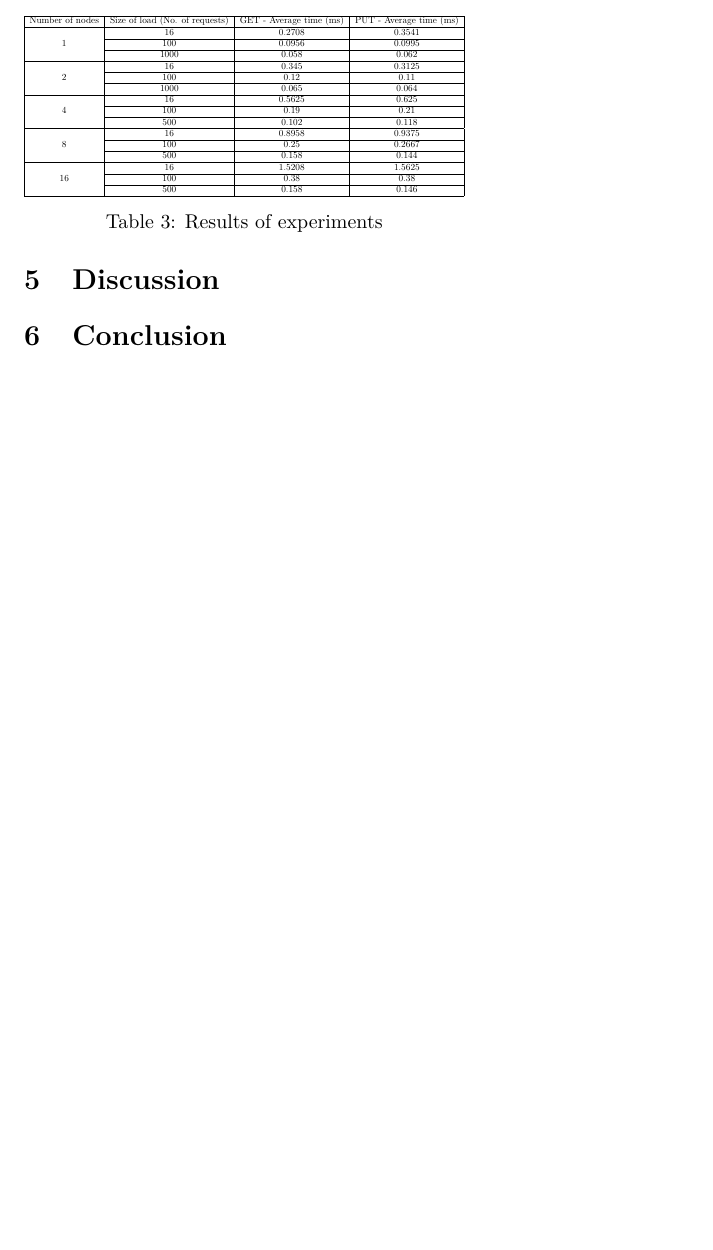
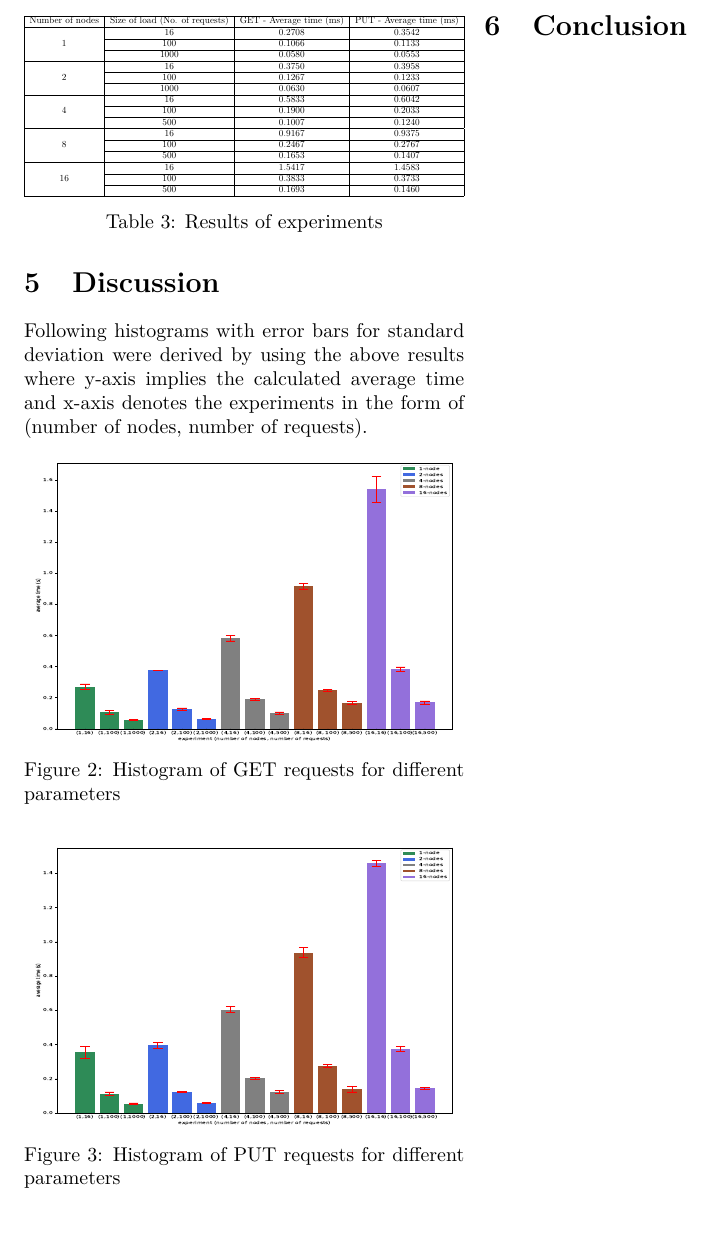
Before and after one commit to YasiruR/dht, a LaTeX paper (report/report-template.tex): part of page 3 of 3, cut so that both start at the same text. Compiled offline with XeLaTeX.

Commit message:
updated report: graphs

```diff
--- a/report/report-template.tex
+++ b/report/report-template.tex
@@ -202,35 +202,35 @@ Following are the average execution times obtained per each query type (GET and
 			\hline
 			Number of nodes & Size of load (No. of requests) & GET - Average time (ms) & PUT - Average time (ms) \\
 			\hline
-			& 16 & 0.2708 & 0.3541 \\
+			& 16 & 0.2708 & 0.3542 \\
 			\cline{2-4}
-			1 & 100 & 0.0956 & 0.0995 \\
+			1 & 100 & 0.1066 & 0.1133 \\
 			\cline{2-4}
-			& 1000 & 0.058 & 0.062 \\
+			& 1000 & 0.0580 & 0.0553 \\
 			\hline
-			& 16 & 0.345 & 0.3125 \\
+			& 16 & 0.3750 & 0.3958 \\
 			\cline{2-4}
-			2 & 100 & 0.12 & 0.11 \\
+			2 & 100 & 0.1267 & 0.1233 \\
 			\cline{2-4}
-			& 1000 & 0.065 & 0.064 \\
+			& 1000 & 0.0630 & 0.0607 \\
 			\hline
-			& 16 & 0.5625 & 0.625 \\
+			& 16 & 0.5833 & 0.6042 \\
 			\cline{2-4}
-			4 & 100 & 0.19 & 0.21 \\
+			4 & 100 & 0.1900 & 0.2033 \\
 			\cline{2-4}
-			& 500 & 0.102 & 0.118 \\
+			& 500 & 0.1007 & 0.1240 \\
 			\hline
-			& 16 & 0.8958 & 0.9375 \\
+			& 16 & 0.9167 & 0.9375 \\
 			\cline{2-4}
-			8 & 100 & 0.25 & 0.2667 \\
+			8 & 100 & 0.2467 & 0.2767 \\
 			\cline{2-4}
-			& 500 & 0.158 & 0.144 \\
+			& 500 & 0.1653 & 0.1407 \\
 			\hline
-			& 16 & 1.5208 & 1.5625 \\
+			& 16 & 1.5417 & 1.4583 \\
 			\cline{2-4}
-			16 & 100 & 0.38 & 0.38 \\
+			16 & 100 & 0.3833 & 0.3733 \\
 			\cline{2-4}
-			& 500 & 0.158 & 0.146\\
+			& 500 & 0.1693 & 0.1460\\
 			\hline
 		\end{tabular}%
 	}
@@ -238,6 +238,23 @@ Following are the average execution times obtained per each query type (GET and
 \end{table}
 
 \section{Discussion}
+
+Following histograms with error bars for standard deviation were derived by using the above results where y-axis implies the calculated average time and x-axis denotes the experiments in the form of (number of nodes, number of requests).
+
+\setlength{\intextsep}{10pt plus 2pt minus 0pt}
+\begin{figure}[!ht]
+	\centering
+	\includegraphics[width=7.5cm, height=5cm]{get.pdf}
+	\caption{Histogram of GET requests for different parameters}
+\end{figure}
+
+\setlength{\intextsep}{10pt plus 2pt minus 0pt}
+\begin{figure}[!ht]
+	\centering
+	\includegraphics[width=7.5cm, height=5cm]{put.pdf}
+	\caption{Histogram of PUT requests for different parameters}
+\end{figure}
+
 \section{Conclusion}
 
 \printbibliography
```
Also changed, not shown: report/images/get.pdf (added), report/images/put.pdf (added), report/report-template.pdf, report/report-template.tex (6 more changed lines), 1 other file.
